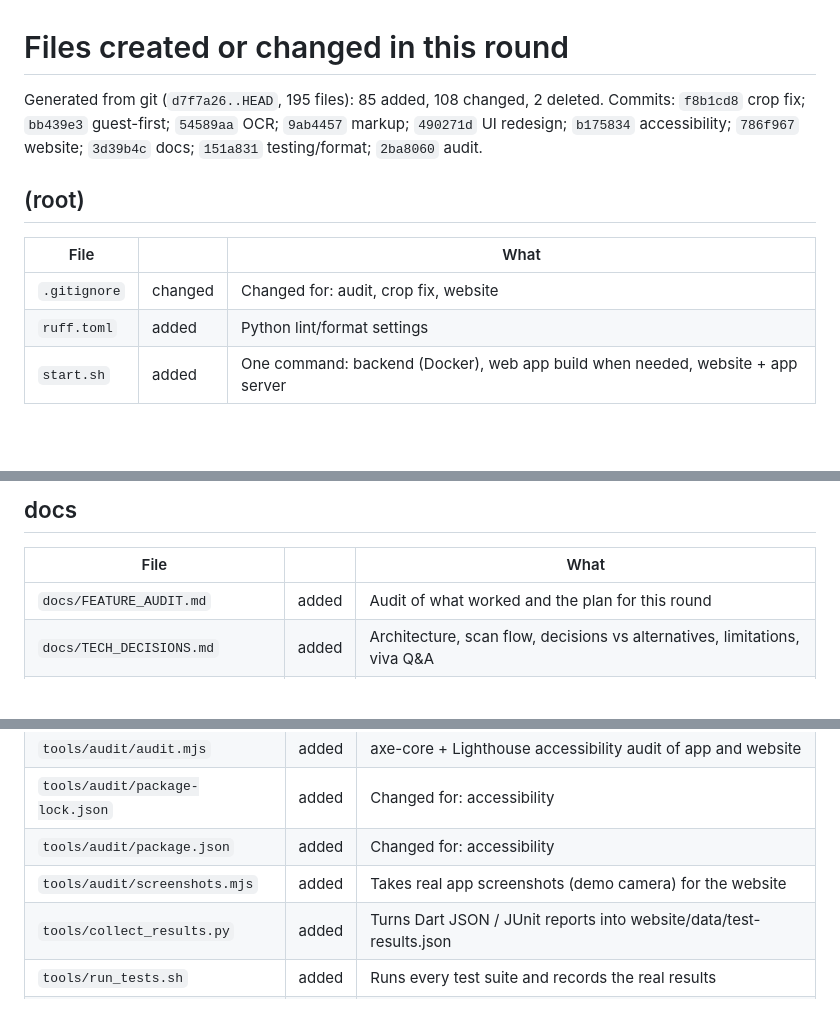
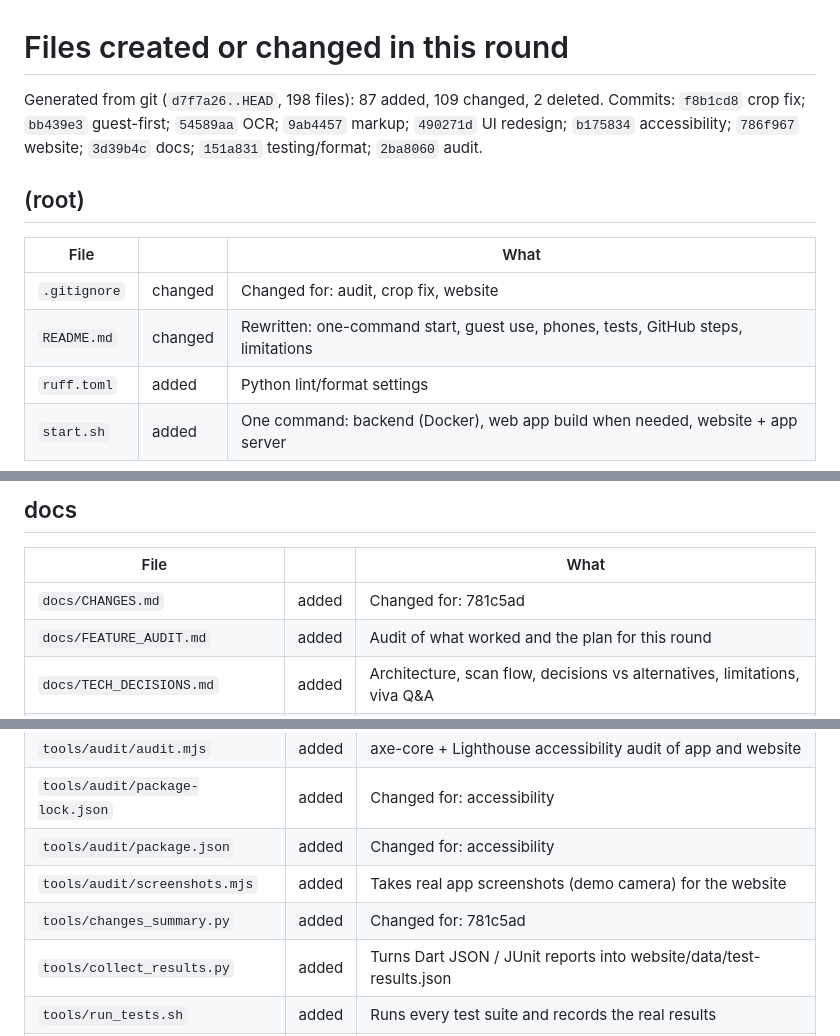
Before and after one commit to manav252/DocScanner, a Markdown page: docs/CHANGES.md, 3 parts joined by grey strips. Rendered like a GitHub page; blank space fills up the shorter version.

Commit message:
docs: regenerate CHANGES.md

```diff
--- a/docs/CHANGES.md
+++ b/docs/CHANGES.md
@@ -1,6 +1,6 @@
 # Files created or changed in this round
 
-Generated from git (`d7f7a26..HEAD`, 195 files): 85 added, 108 changed, 2 deleted.
+Generated from git (`d7f7a26..HEAD`, 198 files): 87 added, 109 changed, 2 deleted.
 Commits: `f8b1cd8` crop fix; `bb439e3` guest-first; `54589aa` OCR; `9ab4457` markup; `490271d` UI redesign; `b175834` accessibility; `786f967` website; `3d39b4c` docs; `151a831` testing/format; `2ba8060` audit.
 
 ## (root)
@@ -8,6 +8,7 @@ Commits: `f8b1cd8` crop fix; `bb439e3` guest-first; `54589aa` OCR; `9ab4457` mar
 | File | | What |
 |---|---|---|
 | `.gitignore` | changed | Changed for: audit, crop fix, website |
+| `README.md` | changed | Rewritten: one-command start, guest use, phones, tests, GitHub steps, limitations |
 | `ruff.toml` | added | Python lint/format settings |
 | `start.sh` | added | One command: backend (Docker), web app build when needed, website + app server |
 
@@ -212,6 +213,7 @@ Commits: `f8b1cd8` crop fix; `bb439e3` guest-first; `54589aa` OCR; `9ab4457` mar
 
 | File | | What |
 |---|---|---|
+| `docs/CHANGES.md` | added | Changed for: 781c5ad |
 | `docs/FEATURE_AUDIT.md` | added | Audit of what worked and the plan for this round |
 | `docs/TECH_DECISIONS.md` | added | Architecture, scan flow, decisions vs alternatives, limitations, viva Q&A |
 | `docs/TESTING.md` | added | Test results, accessibility audit, manual and phone-only checks |
@@ -260,6 +262,7 @@ Commits: `f8b1cd8` crop fix; `bb439e3` guest-first; `54589aa` OCR; `9ab4457` mar
 | `tools/audit/package-lock.json` | added | Changed for: accessibility |
 | `tools/audit/package.json` | added | Changed for: accessibility |
 | `tools/audit/screenshots.mjs` | added | Takes real app screenshots (demo camera) for the website |
+| `tools/changes_summary.py` | added | Changed for: 781c5ad |
 | `tools/collect_results.py` | added | Turns Dart JSON / JUnit reports into website/data/test-results.json |
 | `tools/run_tests.sh` | added | Runs every test suite and records the real results |
 | `tools/serve.py` | added | Serves website at / and the app at /app/ with no-cache headers |
```
